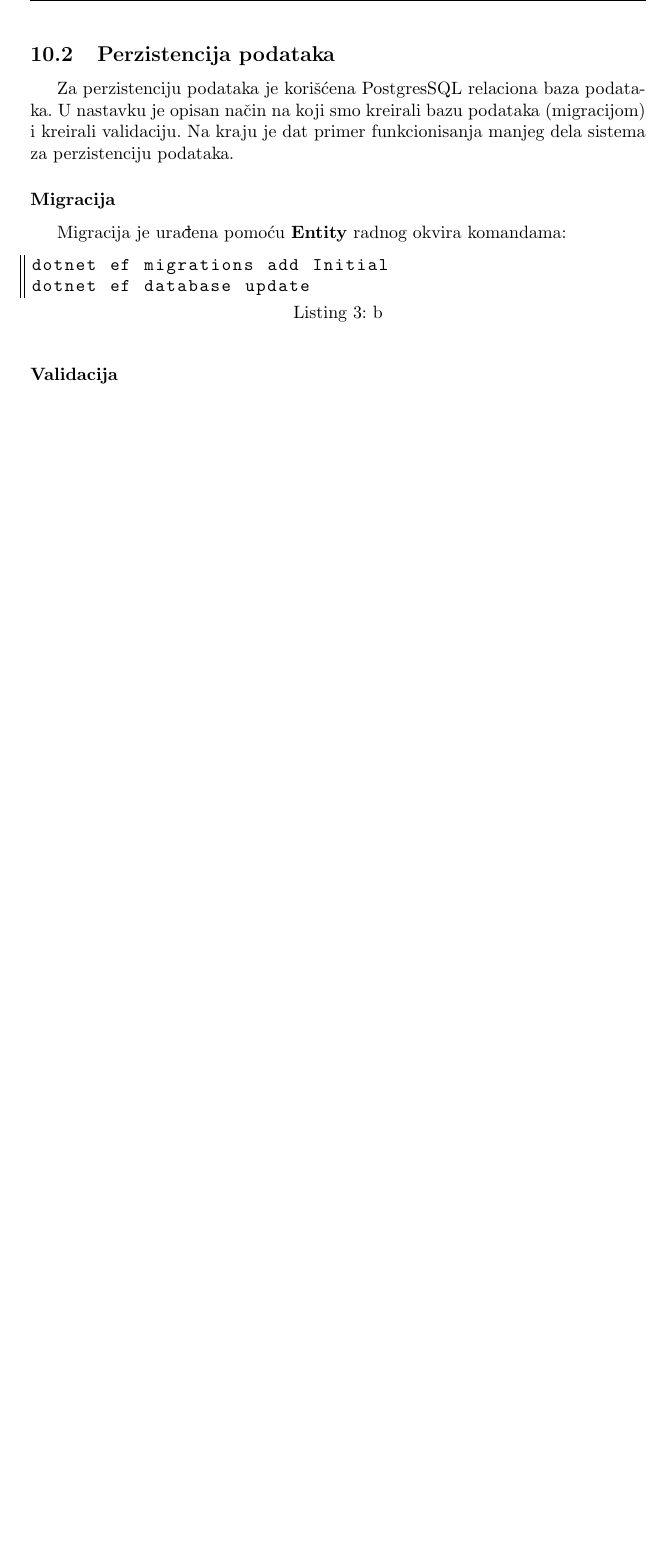
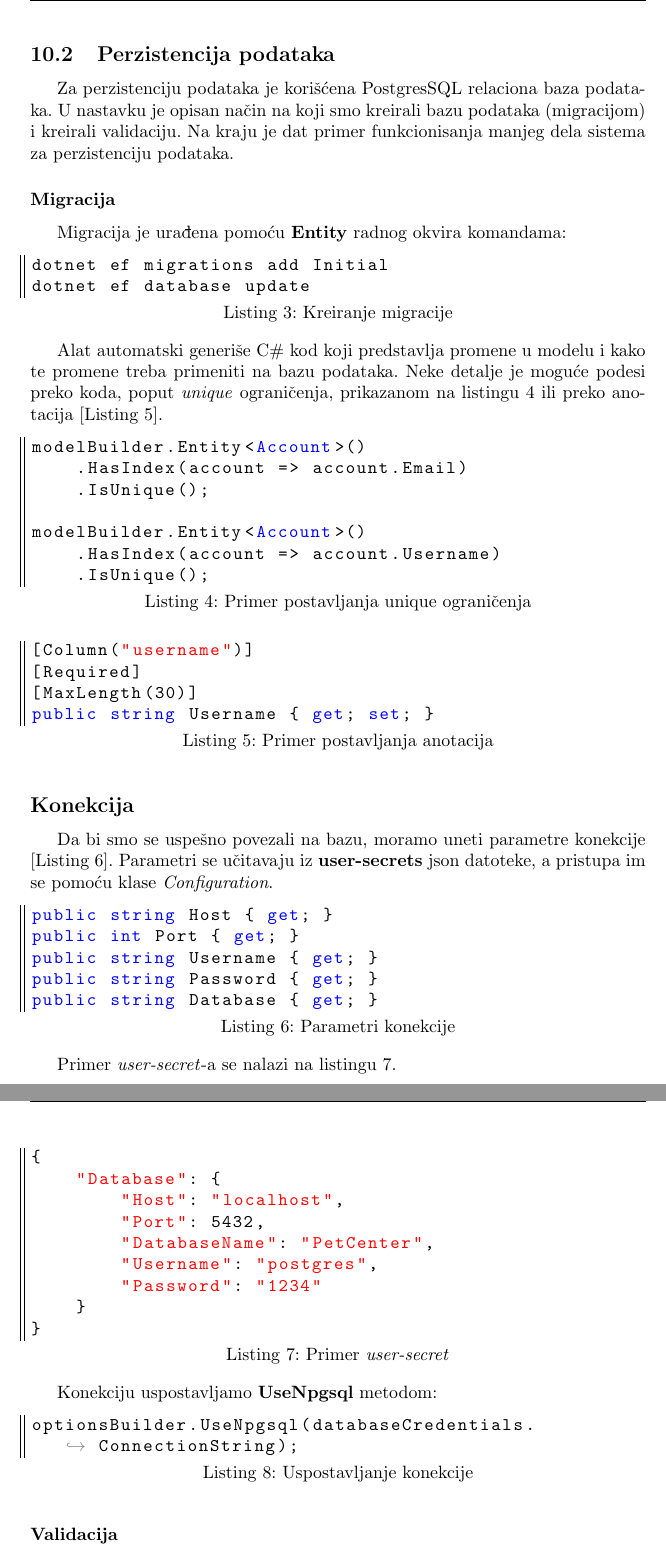
Before and after one commit to lazarnagulov/zbrinjavanje-zivotinja, a LaTeX document (doc/specification/main.tex, which reads doc/specification/sections/implementacija.tex): part of page 27 of 27 before the commit and two parts of pages 27 and 28 of 28 after it, the two joined at a grey line, cut so that both start at the same text, the shorter picture padded with empty space. Compiled offline with pdfLaTeX; a LaTeX package or settings file that is missing is left out.

Commit message:
Update persistence section with connection

```diff
--- a/doc/specification/sections/implementacija.tex
+++ b/doc/specification/sections/implementacija.tex
@@ -57,9 +57,52 @@ public interface ICrud<T> where T : class
 i kreirali validaciju. Na kraju je dat primer funkcionisanja manjeg dela sistema za perzistenciju podataka.
 \subsubsection*{Migracija}
 \par Migracija je urađena pomoću \textbf{Entity} radnog okvira komandama:
-\begin{lstlisting}[caption=b, captionpos=b]
+\begin{lstlisting}[caption={Kreiranje migracije}, captionpos=b]
 dotnet ef migrations add Initial
 dotnet ef database update
+\end{lstlisting}
+\par Alat automatski generiše C\# kod koji predstavlja promene u modelu i kako te promene treba primeniti na bazu podataka. Neke detalje je moguće podesi preko
+koda, poput \textit{unique} ograničenja, prikazanom na listingu \ref{list:unique} ili preko anotacija [Listing \ref{list:annot}].
+\begin{lstlisting}[caption={Primer postavljanja unique ograničenja}, label=list:unique, captionpos=b]
+modelBuilder.Entity<Account>()
+    .HasIndex(account => account.Email)
+    .IsUnique();
+
+modelBuilder.Entity<Account>()
+    .HasIndex(account => account.Username)
+    .IsUnique();
+\end{lstlisting}
+\begin{lstlisting}[caption={Primer postavljanja anotacija}, label=list:annot, captionpos=b]
+[Column("username")]
+[Required]
+[MaxLength(30)]
+public string Username { get; set; }
+\end{lstlisting}
+\subsection*{Konekcija}
+\par Da bi smo se uspešno povezali na bazu, moramo uneti parametre konekcije [Listing \ref{list:params}]. Parametri se učitavaju iz
+\textbf{user-secrets} json datoteke, a pristupa im se pomoću klase \textit{Configuration}.
+\begin{lstlisting}[caption={Parametri konekcije}, captionpos=b, label={list:params}]
+public string Host { get; }
+public int Port { get; }
+public string Username { get; }
+public string Password { get; }
+public string Database { get; }
+\end{lstlisting}
+\par Primer \textit{user-secret}-a se nalazi na listingu \ref{list:user-secret}.
+\begin{lstlisting}[caption={Primer \textit{user-secret}}, captionpos=b, label={list:user-secret}]
+{
+    "Database": {
+        "Host": "localhost",
+        "Port": 5432,
+        "DatabaseName": "PetCenter",
+        "Username": "postgres",
+        "Password": "1234"
+    }
+}
+\end{lstlisting}
+\par Konekciju uspostavljamo \textbf{UseNpgsql} metodom:
+\begin{lstlisting}[caption={Uspostavljanje konekcije}, captionpos=b]
+optionsBuilder.UseNpgsql(databaseCredentials.ConnectionString);
 \end{lstlisting}
 \subsubsection*{Validacija}
 \par Validacija na nivou baze podataka je pisana u \textbf{SQL}-u. Najčešće korišćen
```
Also changed, not shown: doc/specification/main.pdf, doc/specification/sections/implementacija.tex (10 more changed lines).
